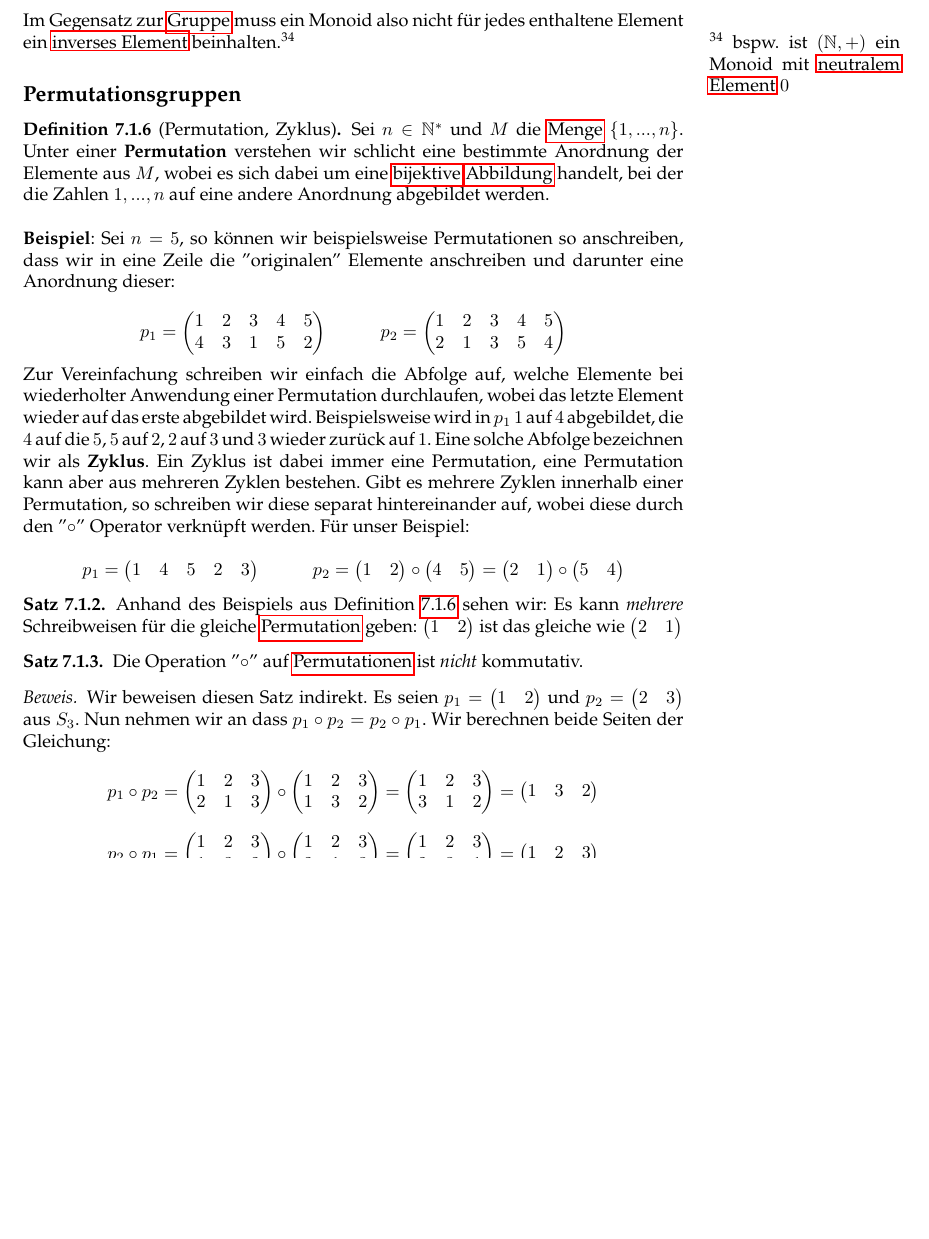
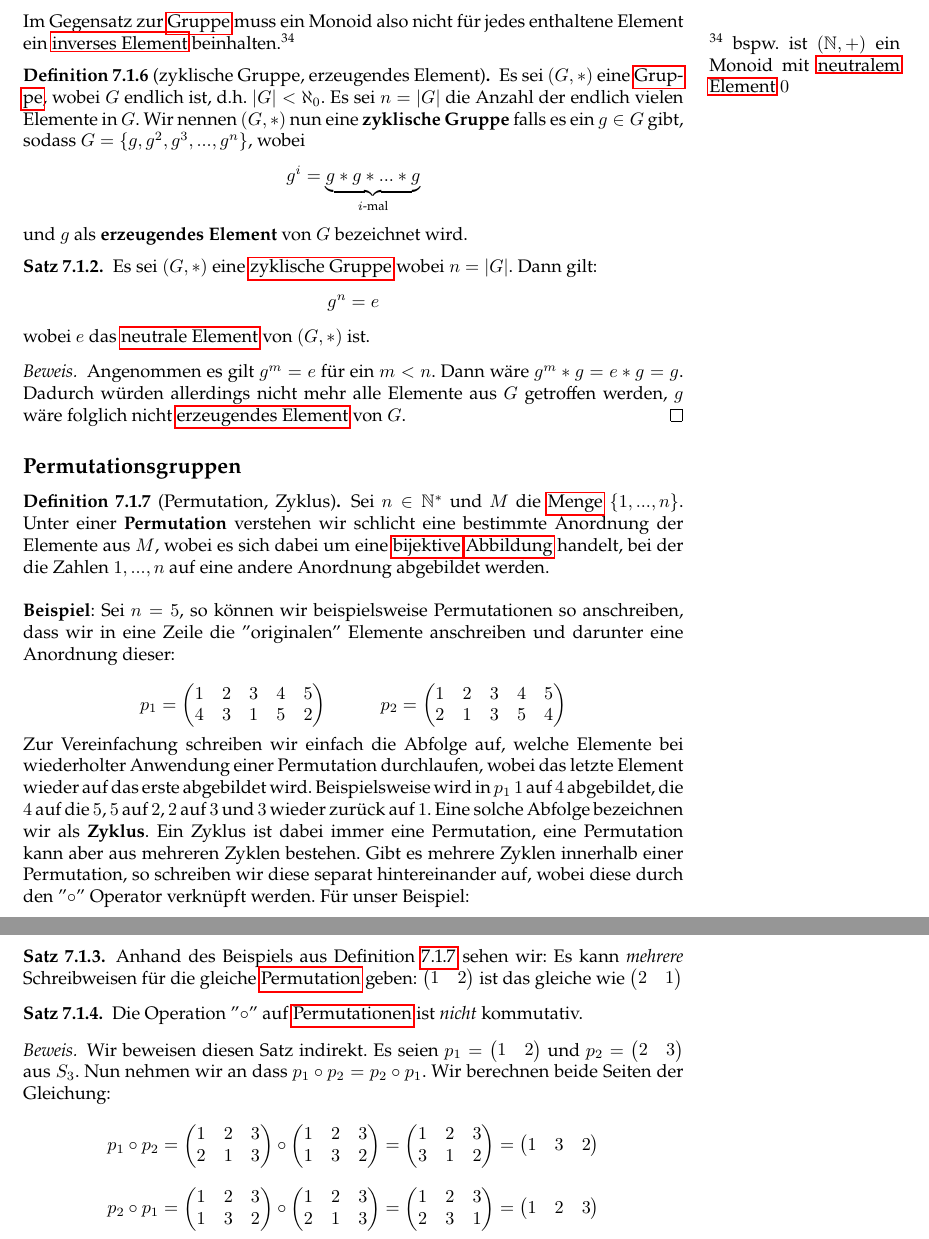
Before and after one commit to TechnikTobi/MF1, a LaTeX document (main.tex, which reads content/AlgebraischeStrukturen.tex): part of page 23 of 30 before the commit and two parts of pages 23 and 24 of 30 after it, the two joined at a grey line, cut so that both start at the same text, the shorter picture padded with empty space. Compiled offline with pdfLaTeX.

Commit message:
Update Algebraische Strukturen
Definition von zyklischen Gruppen und erzeugenden Elementen + Satz bzgl. dieser Definitionen.

```diff
--- a/content/AlgebraischeStrukturen.tex
+++ b/content/AlgebraischeStrukturen.tex
@@ -79,6 +79,19 @@
 			\end{itemize}
 			Im Gegensatz zur \hyperref[def:Gruppe]{Gruppe} muss ein Monoid also nicht für jedes enthaltene Element ein \hyperref[def:inversesElement]{inverses Element} beinhalten.\sidenote{bspw. ist $(\mathbb{N},+)$ ein Monoid mit \hyperref[def:neutralesElement]{neutralem Element} $0$}
 		\end{definition}
+
+		\begin{definition}[zyklische Gruppe, erzeugendes Element]
+			\label{def:zyklischeGruppe}
+			\label{def:erzeugendesElement}
+			Es sei $(G,*)$ eine \hyperref[def:Gruppe]{Gruppe}, wobei $G$ endlich ist, d.h. $|G| < \aleph_0$. Es sei $n=|G|$ die Anzahl der endlich vielen Elemente in $G$. Wir nennen $(G,*)$ nun eine \textbf{zyklische Gruppe} falls es ein $g \in G$ gibt, sodass $G = \{g,g^2,g^3,...,g^n\}$, wobei $$g^i = \underbrace{g * g * ... * g}_{i\textrm{-mal}}$$ und $g$ als \textbf{erzeugendes Element} von $G$ bezeichnet wird.
+		\end{definition}
+
+		\begin{theorem}
+			Es sei $(G,*)$ eine \hyperref[def:zyklischeGruppe]{zyklische Gruppe} wobei $n = |G|$. Dann gilt: $$g^n = e$$ wobei $e$ das \hyperref[def:neutralesElement]{neutrale Element} von $(G,*)$ ist.
+			\begin{proof}
+				Angenommen es gilt $g^m = e$ für ein $m < n$. Dann wäre $g^m * g = e * g = g$. Dadurch würden allerdings nicht mehr alle Elemente aus $G$ getroffen werden, $g$ wäre folglich nicht \hyperref[def:erzeugendesElement]{erzeugendes Element} von $G$.
+			\end{proof}
+		\end{theorem}
 
 
 
```
Also changed, not shown: main.pdf.
